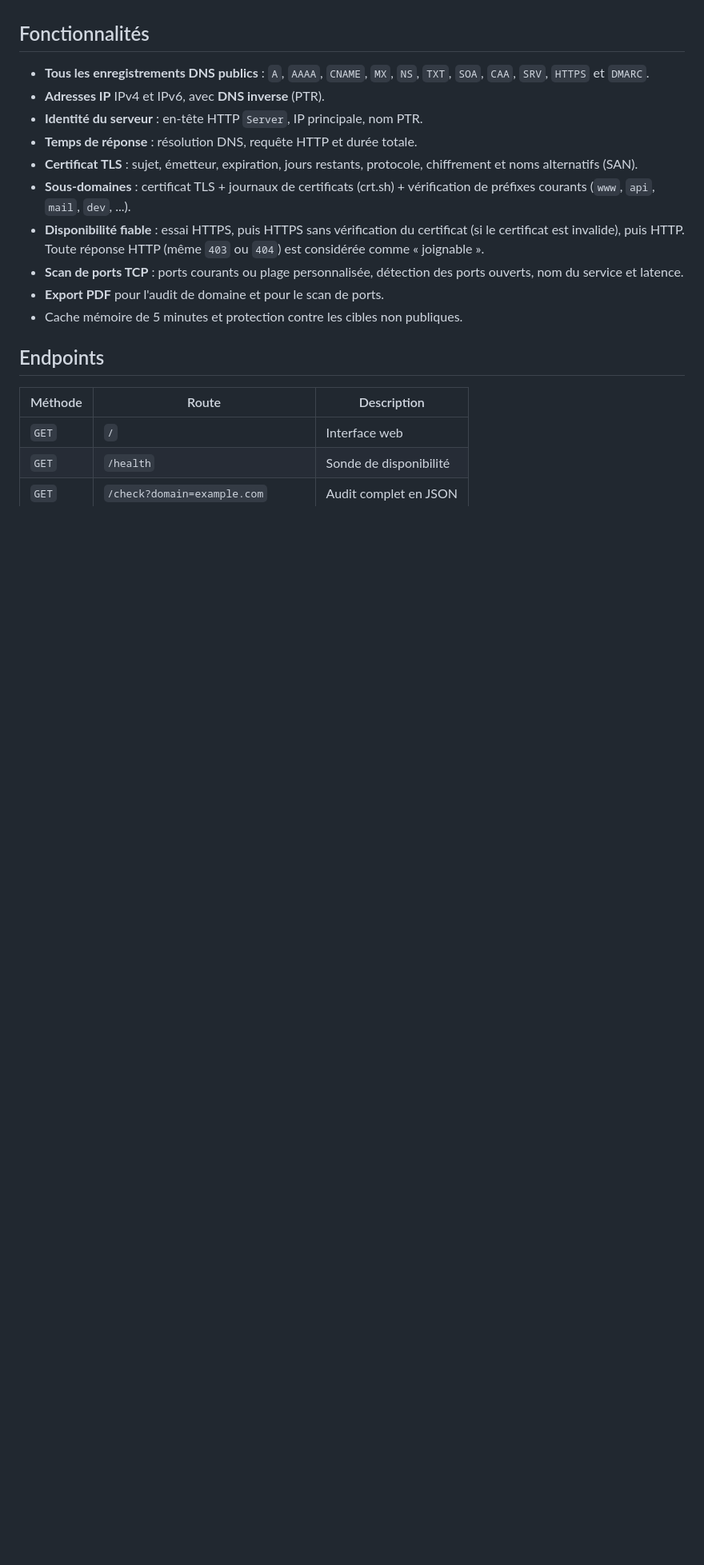
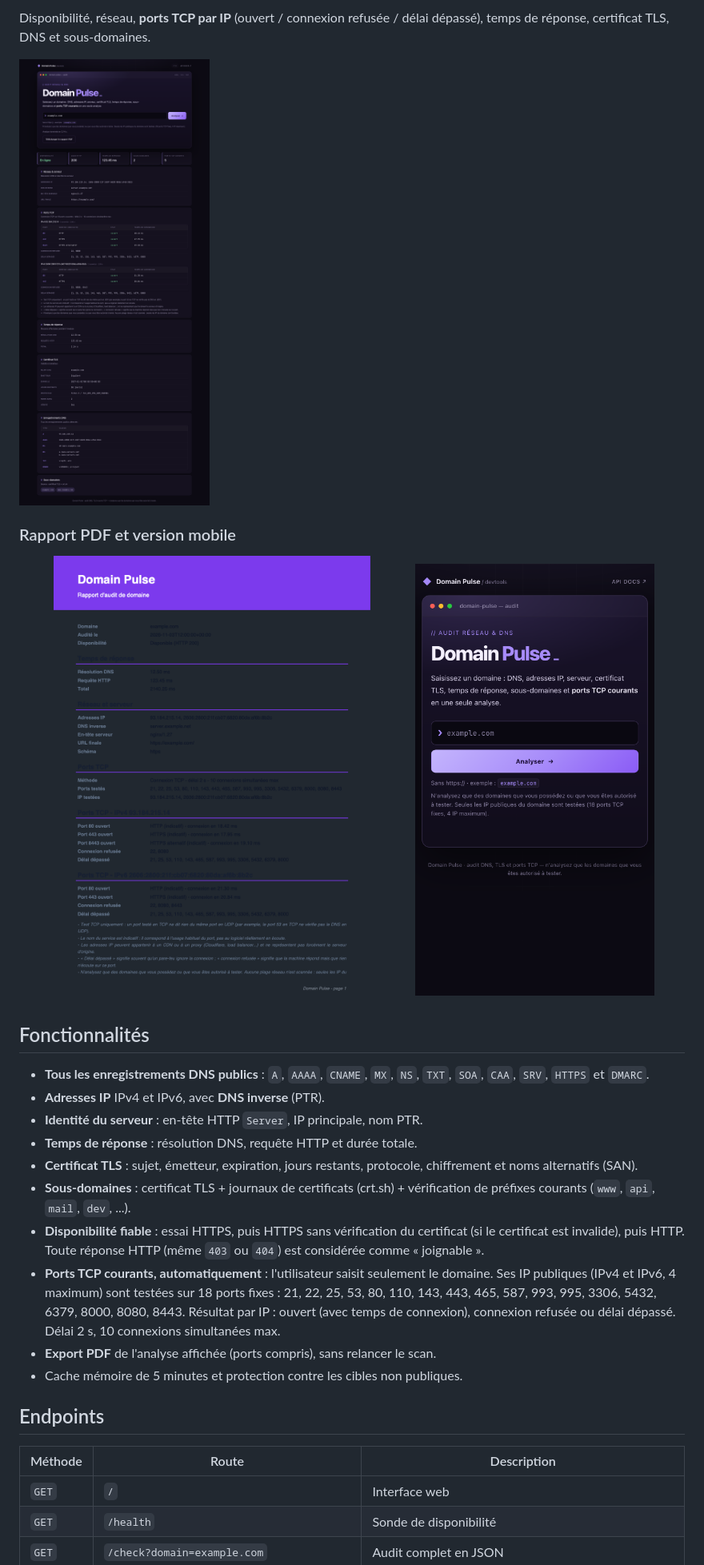
Before and after one commit to mouhamedRedaRachidy/whoami, a Markdown page: README.md, the part around one of its changes. Shown at 80% size. GitHub-like rendering; pictures changed too: docs/screenshots/mobile.png (added), docs/screenshots/rapport-pdf.png (added), docs/screenshots/resultats.png (added); blank space fills up the shorter version.

Commit message:
docs: captures d'écran et documentation du scan automatique
Co-Authored-By: Claude Opus 5.5 <noreply@anthropic.com>

```diff
--- a/README.md
+++ b/README.md
@@ -5,3 +19,15 @@ certificat TLS, temps de réponse, sous-domaines, scan de ports et export PDF.
+Disponibilité, réseau, **ports TCP par IP** (ouvert / connexion refusée / délai
+dépassé), temps de réponse, certificat TLS, DNS et sous-domaines.
+
+![Résultats d'une analyse](docs/screenshots/resultats.png)
+
+### Rapport PDF et version mobile
+
+<p>
+  <img src="docs/screenshots/rapport-pdf.png" alt="Rapport PDF avec la section Ports TCP" width="58%">
+  &nbsp;
+  <img src="docs/screenshots/mobile.png" alt="Version mobile" width="36%">
+</p>
 
 ## Fonctionnalités
 
@@ -17,9 +43,12 @@ certificat TLS, temps de réponse, sous-domaines, scan de ports et export PDF.
 - **Disponibilité fiable** : essai HTTPS, puis HTTPS sans vérification du
   certificat (si le certificat est invalide), puis HTTP. Toute réponse HTTP
   (même `403` ou `404`) est considérée comme « joignable ».
-- **Scan de ports TCP** : ports courants ou plage personnalisée, détection des
-  ports ouverts, nom du service et latence.
-- **Export PDF** pour l'audit de domaine et pour le scan de ports.
+- **Ports TCP courants, automatiquement** : l'utilisateur saisit seulement le
+  domaine. Ses IP publiques (IPv4 et IPv6, 4 maximum) sont testées sur 18 ports
+  fixes : 21, 22, 25, 53, 80, 110, 143, 443, 465, 587, 993, 995, 3306, 5432,
+  6379, 8000, 8080, 8443. Résultat par IP : ouvert (avec temps de connexion),
+  connexion refusée ou délai dépassé. Délai 2 s, 10 connexions simultanées max.
+- **Export PDF** de l'analyse affichée (ports compris), sans relancer le scan.
 - Cache mémoire de 5 minutes et protection contre les cibles non publiques.
 
 ## Endpoints
```
Also changed, not shown: other parts of README.md (+29 -31 lines), docs/screenshots/accueil.png (added).
